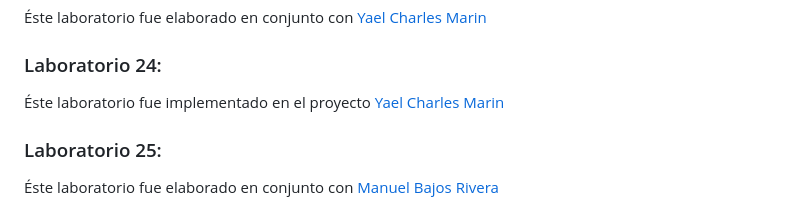
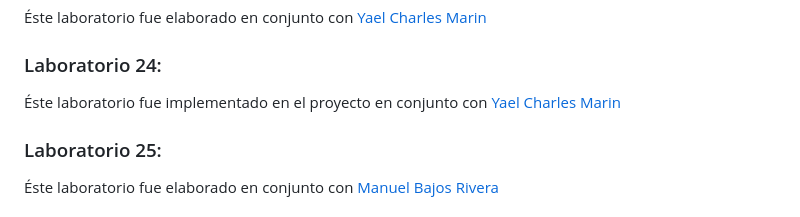
Before and after one commit to EmilioQuinonez/Lab, a Markdown page: README.md, the part around the change. GitHub-like rendering.

```diff
--- a/README.md
+++ b/README.md
@@ -102,7 +102,7 @@ npm start
 
 ### Laboratorio 24:
 
-Éste laboratorio fue implementado en el proyecto [Yael Charles Marin](https://github.com/EdCanCe/WorkCells/commit/1d47a4a81ccf676f2e30c1ddd8ff37db2ac06ce4)
+Éste laboratorio fue implementado en el proyecto en conjunto con [Yael Charles Marin](https://github.com/EdCanCe/WorkCells/commit/1d47a4a81ccf676f2e30c1ddd8ff37db2ac06ce4)
 
 ### Laboratorio 25:
 
```
